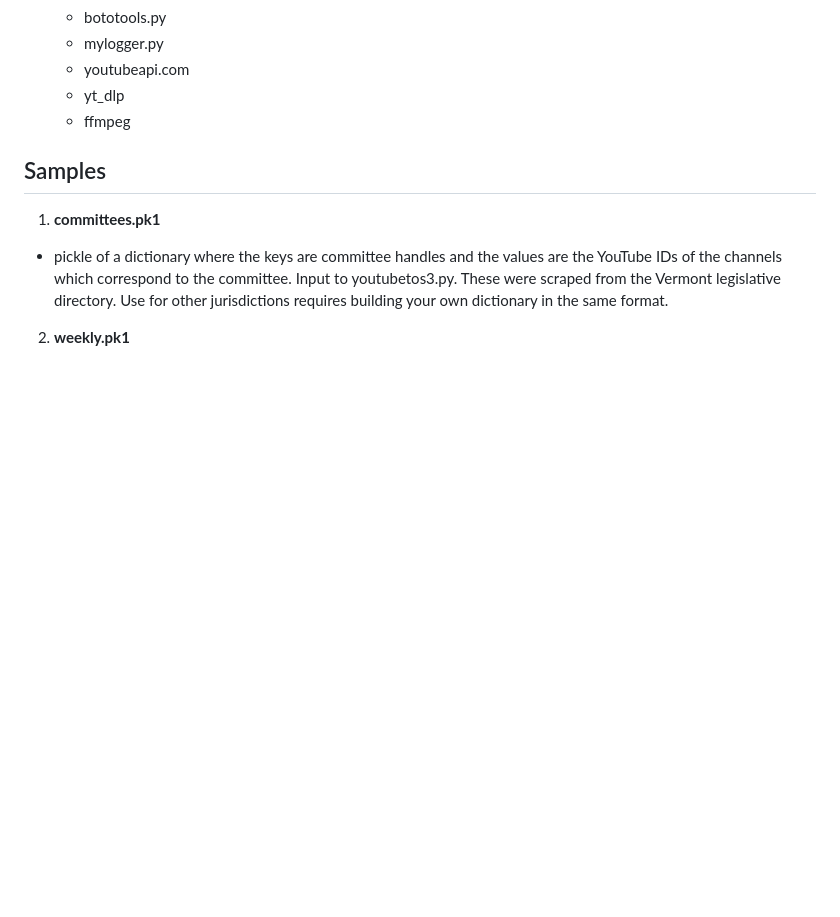
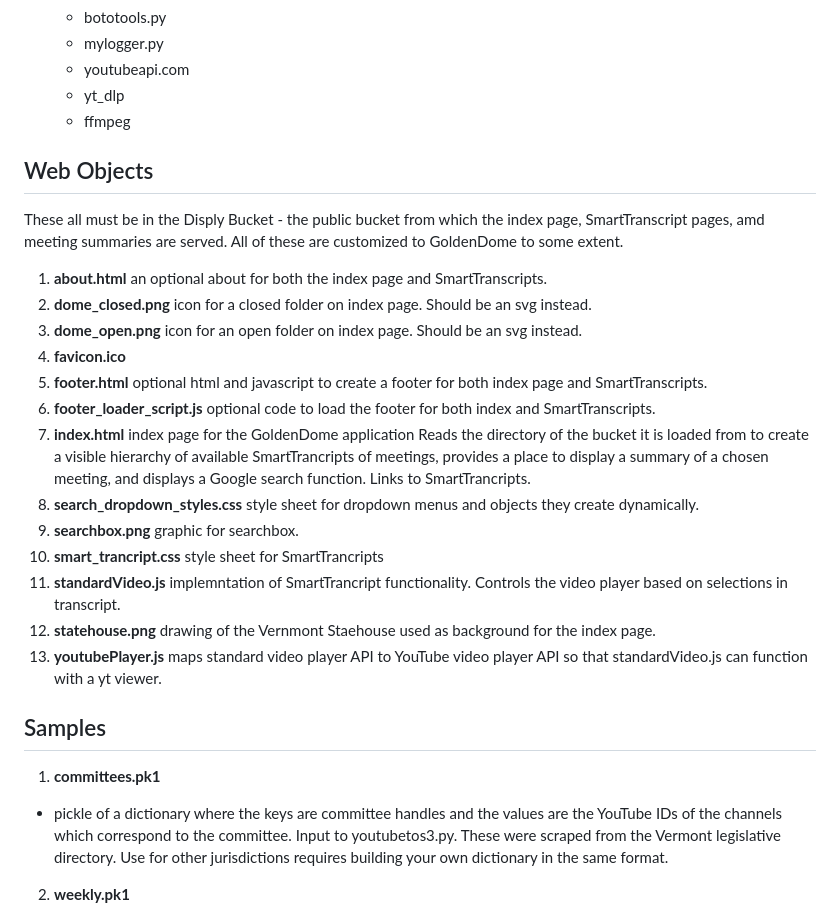
Before and after one commit to tevslin/goldendomevt, a Markdown page: README.md, the part around the change. Drawn GitHub-style; blank space fills up the shorter version.

```diff
--- a/README.md
+++ b/README.md
@@ -95,7 +95,22 @@ The factory currently runs partly on a Google debian instance and partly on AWS.
    - youtubeapi.com
    - yt_dlp
    - ffmpeg
+## Web Objects ##
+These all must be in the Disply Bucket - the public bucket from which the index page, SmartTranscript pages, amd meeting summaries are served. All of these are customized to GoldenDome to some extent.
 
+1. **about.html** an optional about for both the index page and SmartTranscripts.
+2. **dome_closed.png** icon for a closed folder on index page. Should be an svg instead.
+3. **dome_open.png** icon for an open folder on index page. Should be an svg instead.
+4. **favicon.ico**
+5. **footer.html** optional html and javascript to create a footer for both index page and SmartTranscripts.
+6. **footer_loader_script.js** optional code to load the footer for both index and SmartTranscripts.
+7. **index.html** index page for the GoldenDome application Reads the directory of the bucket it is loaded from to create a visible hierarchy of available SmartTrancripts of meetings, provides a place to display a summary of a chosen meeting, and displays a Google search function. Links to SmartTrancripts.
+8. **search_dropdown_styles.css** style sheet for dropdown menus and objects they create dynamically.
+9. **searchbox.png** graphic for searchbox.
+10. **smart_trancript.css** style sheet for SmartTrancripts
+11. **standardVideo.js** implemntation of SmartTrancript functionality. Controls the video player based on selections in transcript.
+12. **statehouse.png** drawing of the Vernmont Staehouse used as background for the index page.
+13. **youtubePlayer.js** maps standard video player API to YouTube video player API so that standardVideo.js can function with a yt viewer.
 ## Samples
 
 1. **committees.pk1**
```
